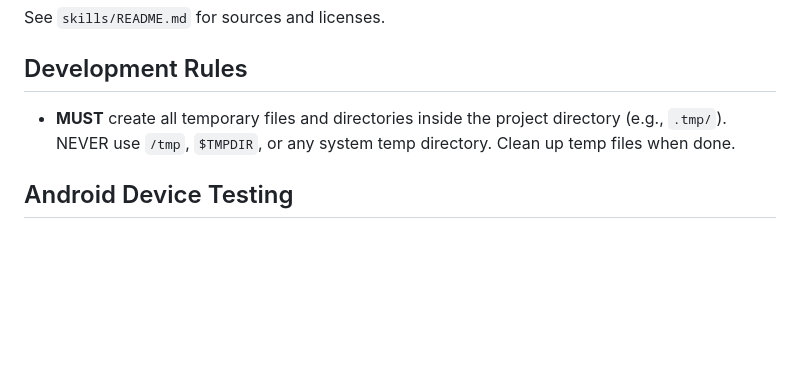
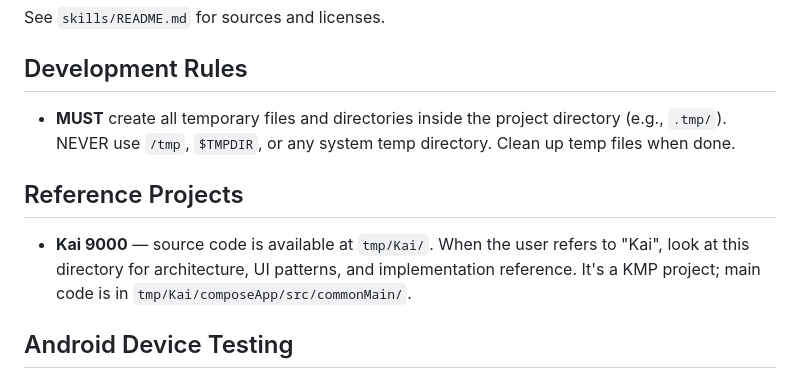
Before and after one commit to leogallego/ansible-jane, a Markdown page: CLAUDE.md, the part around the change. Rendered like a GitHub page; blank space fills up the shorter version.

Commit message:
Add Kai reference and skills-reference pointer to CLAUDE.md
Assisted-by: Claude Opus 4.6 <noreply@anthropic.com>

```diff
--- a/CLAUDE.md
+++ b/CLAUDE.md
@@ -93,6 +93,10 @@ See `skills/README.md` for sources and licenses.
 
 - **MUST** create all temporary files and directories inside the project directory (e.g., `.tmp/`). NEVER use `/tmp`, `$TMPDIR`, or any system temp directory. Clean up temp files when done.
 
+## Reference Projects
+
+- **Kai 9000** — source code is available at `tmp/Kai/`. When the user refers to "Kai", look at this directory for architecture, UI patterns, and implementation reference. It's a KMP project; main code is in `tmp/Kai/composeApp/src/commonMain/`.
+
 ## Android Device Testing
 
 - **MUST** invoke the `android-cli` skill (via Skill tool) before ANY emulator or device interaction — deploying, starting/stopping emulators, capturing screenshots, inspecting layouts, or running apps. Never use `adb` directly for tasks the `android` CLI covers. If the skill is not loaded yet in this session, load it before proceeding.
```
